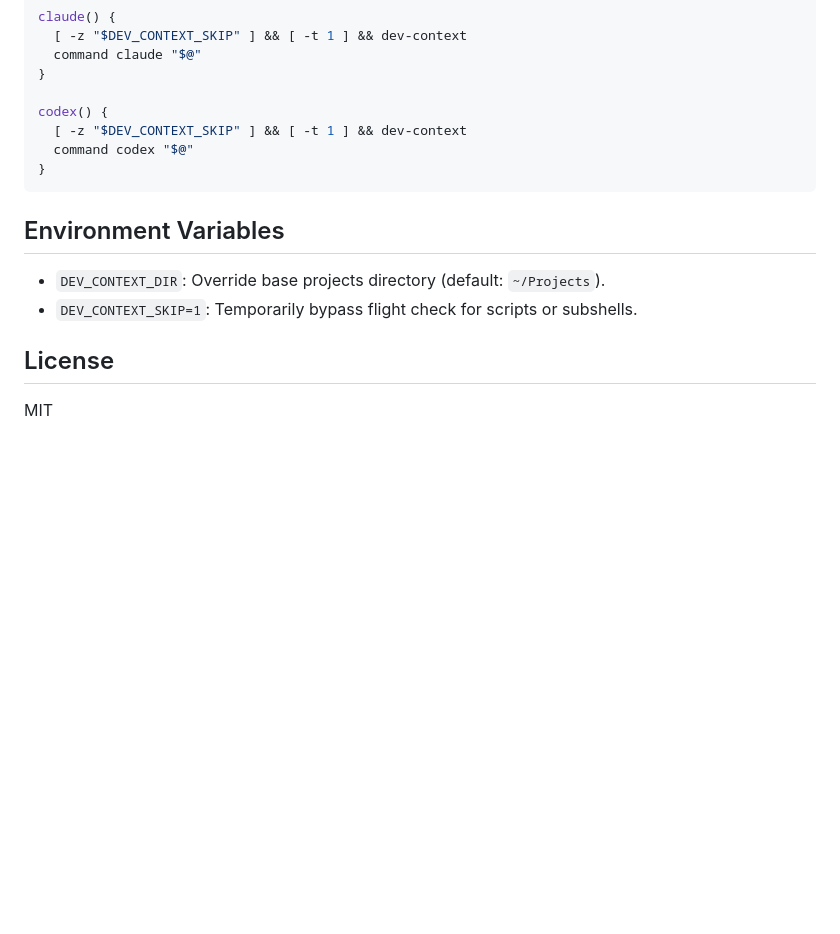
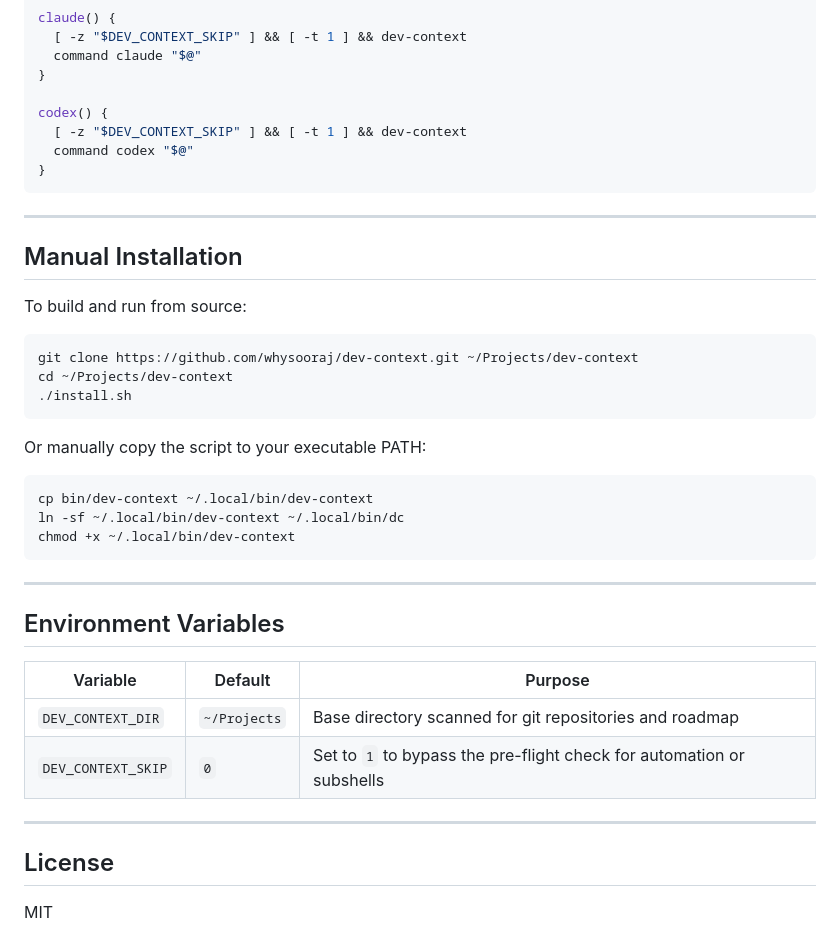
Before and after one commit to whysooraj/dev-context, a Markdown page: README.md, the part around one of its changes. Rendered like a GitHub page; blank space fills up the shorter version.

````diff
--- a/README.md
+++ b/README.md
@@ -152,10 +192,36 @@ codex() {
 }
 ```
 
+---
+
+## Manual Installation
+
+To build and run from source:
+
+```bash
+git clone https://github.com/whysooraj/dev-context.git ~/Projects/dev-context
+cd ~/Projects/dev-context
+./install.sh
+```
+
+Or manually copy the script to your executable PATH:
+
+```bash
+cp bin/dev-context ~/.local/bin/dev-context
+ln -sf ~/.local/bin/dev-context ~/.local/bin/dc
+chmod +x ~/.local/bin/dev-context
+```
+
+---
+
 ## Environment Variables
 
-- `DEV_CONTEXT_DIR`: Override base projects directory (default: `~/Projects`).
-- `DEV_CONTEXT_SKIP=1`: Temporarily bypass flight check for scripts or subshells.
+| Variable | Default | Purpose |
+| --- | --- | --- |
+| `DEV_CONTEXT_DIR` | `~/Projects` | Base directory scanned for git repositories and roadmap |
+| `DEV_CONTEXT_SKIP` | `0` | Set to `1` to bypass the pre-flight check for automation or subshells |
+
+---
 
 ## License
 
````
Also changed, not shown: other parts of README.md (+72 -32 lines), assets/architecture.png (added), assets/hero.png (added), 2 other files.
